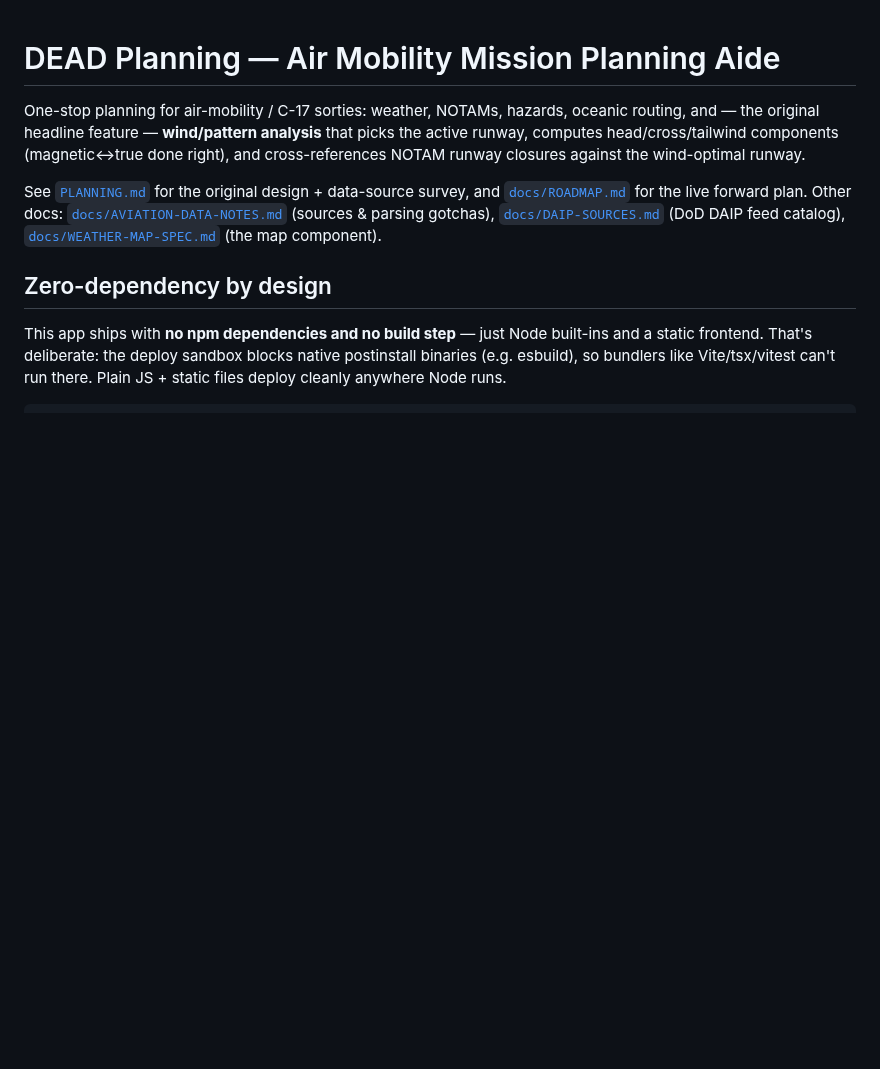
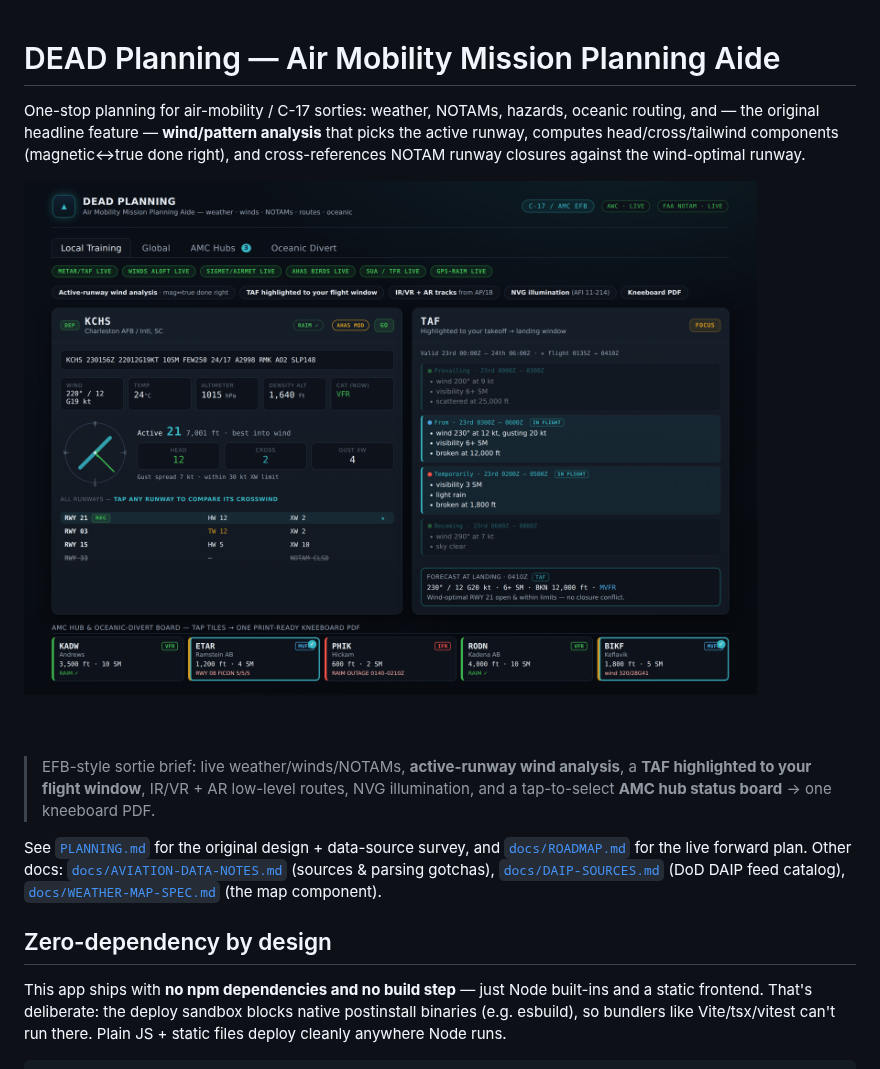
Before and after one commit to jpmk12/DEAD-MSN-Planning, a Markdown page: README.md, the part around the change. GitHub-like rendering; pictures changed too: docs/img/hero.png (added); blank space fills up the shorter version.

Commit message:
docs: add hero screenshot to README
Add a high-impact EFB-style hero image (docs/img/hero.png) and feature it at
the top of the README: active-runway wind analysis with a wind compass and
crosswind components, the TAF highlighted to the takeoff->landing window
(IN FLIGHT periods + flight-category dots), forecast-at-landing, and a colored
GO/CAUTION/NO-GO AMC hub status board. Rendered from the app's real theme.css.

Co-Authored-By: Claude Fable 5 <noreply@anthropic.com>
Claude-Session: https://claude.ai/code/session_017JrYCkxWxjxJnM4BgHhCfJ

```diff
--- a/README.md
+++ b/README.md
@@ -5,6 +5,13 @@ oceanic routing, and — the original headline feature — **wind/pattern analys
 that picks the active runway, computes head/cross/tailwind components
 (magnetic↔true done right), and cross-references NOTAM runway closures against the
 wind-optimal runway.
+
+![DEAD Planning EFB brief — active-runway wind analysis with crosswind components, a TAF highlighted to your takeoff→landing window, and a GO/CAUTION/NO-GO AMC hub status board](docs/img/hero.png)
+
+> EFB-style sortie brief: live weather/winds/NOTAMs, **active-runway wind
+> analysis**, a **TAF highlighted to your flight window**, IR/VR + AR low-level
+> routes, NVG illumination, and a tap-to-select **AMC hub status board** → one
+> kneeboard PDF.
 
 See [`PLANNING.md`](./PLANNING.md) for the original design + data-source survey,
 and [`docs/ROADMAP.md`](./docs/ROADMAP.md) for the live forward plan. Other docs:
```
